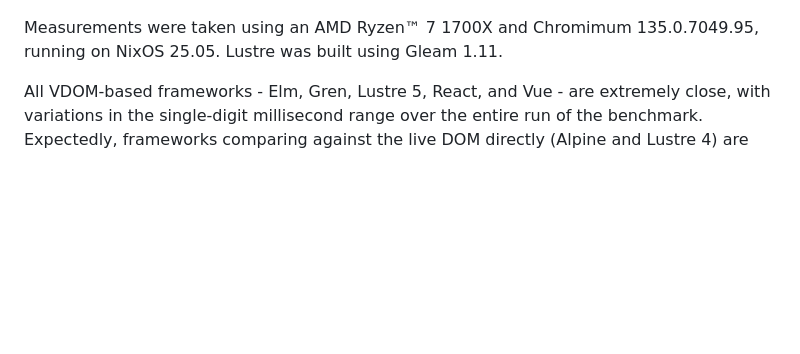
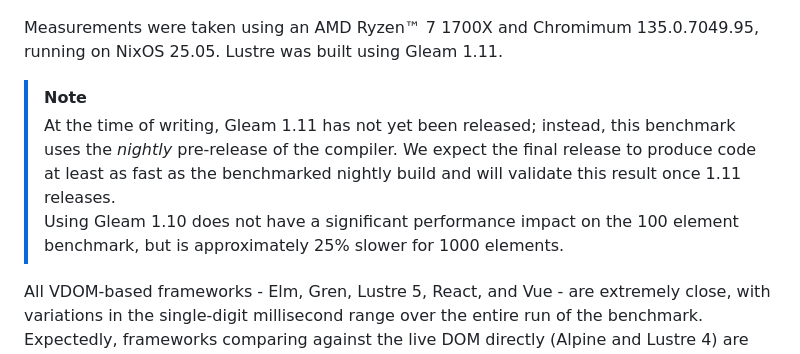
Before and after one commit to lustre-labs/benchmark, a Markdown page: README.md, the part around the change. Drawn GitHub-style; blank space fills up the shorter version.

Commit message:
:memo: add a more visible note about the benchmark being done on a prerelease

```diff
--- a/README.md
+++ b/README.md
@@ -62,6 +62,14 @@ for production.
 Measurements were taken using an AMD Ryzen™ 7 1700X and Chromimum 135.0.7049.95,
 running on NixOS 25.05. Lustre was built using Gleam 1.11.
 
+> [!NOTE]
+> At the time of writing, Gleam 1.11 has not yet been released; instead, this
+> benchmark uses the _nightly_ pre-release of the compiler. We expect the final
+> release to produce code at least as fast as the benchmarked nightly build and
+> will validate this result once 1.11 releases. \
+> Using Gleam 1.10 does not have a significant performance impact on the 100
+> element benchmark, but is approximately 25% slower for 1000 elements.
+
 All VDOM-based frameworks - Elm, Gren, Lustre 5, React, and Vue - are extremely
 close, with variations in the single-digit millisecond range over the entire run
 of the benchmark. Expectedly, frameworks comparing against the live DOM directly
```
